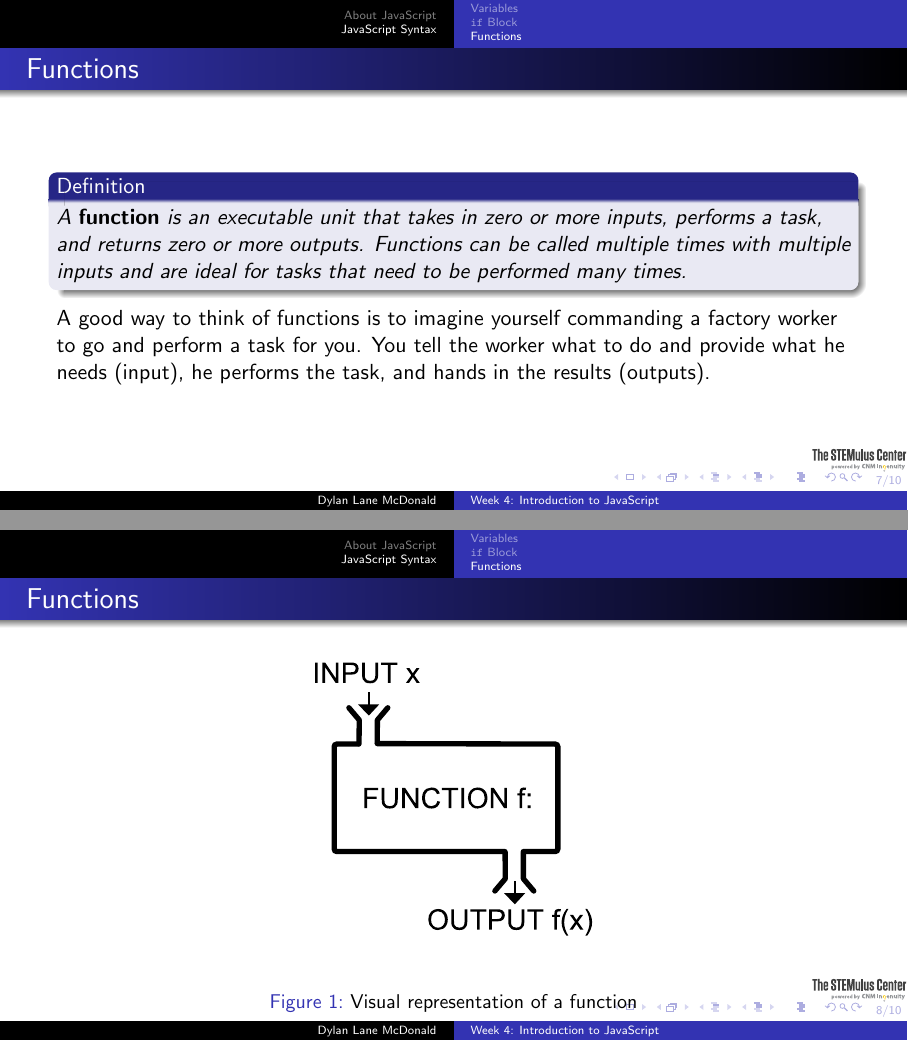
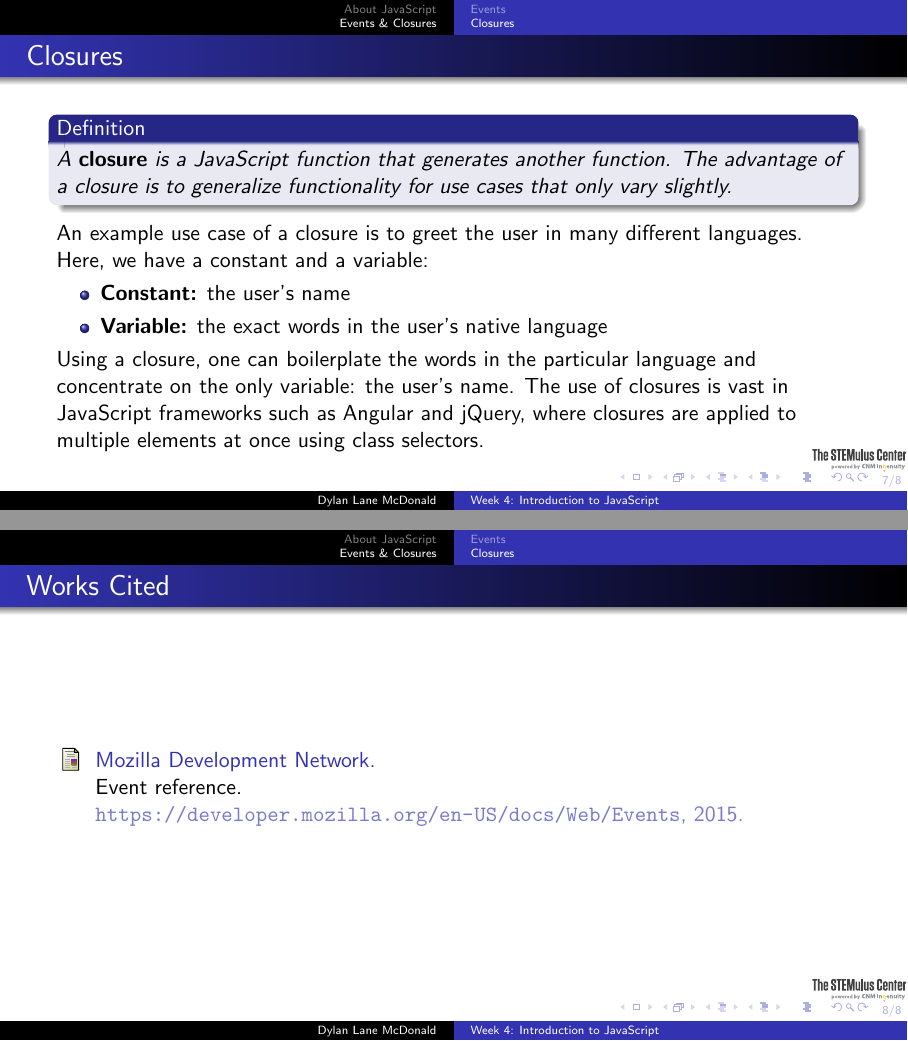
Before and after one commit to deepdivedylan/latex-slides, LaTeX slides (javascript/javascript.tex): pages 12 and 13 of 16 before the commit and pages 13 and 14 of 14 after it, joined at a grey line. Compiled offline with pdfLaTeX.

Commit message:
Revamped JavaScript slides

```diff
--- a/javascript/javascript.tex
+++ b/javascript/javascript.tex
@@ -82,7 +82,6 @@ JavaScript is an \textbf{interpreted} language run by a JavaScript engine, norma
 JavaScript is enabled on most end user's web browsers and is used in creating responsive, dynamic, and fun sites.
 \end{frame}
 
-\section{JavaScript Syntax}
-\subsection{Variables}
+\section{Events \& Closures}
+\subsection{Events}
 \begin{frame}
-\frametitle{Variables}
@@ -100,4 +88 @@ question = "What is the answer?"; // variable assigned later}
-\subsection{\texttt{if} Block}
-\begin{frame}
-\frametitle{\texttt{if} Block}
-An \texttt{if} block is a decision point where JavaScript decides whether to perform one action or another. For instance:
+\frametitle{Javascript Events}
@@ -104,3 +93,4 @@ An \texttt{if} block is a decision point where JavaScript decides whether to per
+\end{itemize}
 
 \pause
 \mbox{}\\
@@ -113,5 +99,7 @@ An \texttt{if} block is a decision point where JavaScript decides whether to per
+\pause
+\mbox{}\\
+Events map everything from user interaction such as key presses, mouse movements, and scrolls to network events such as loads and going offline.
 \end{frame}
 
-\subsection{Functions}
 \begin{frame}
-\frametitle{Functions}
+\frametitle{Example Events}
@@ -118,20 +130,13 @@ An \texttt{if} block is a decision point where JavaScript decides whether to per
+\subsection{Closures}
+\begin{frame}
+\frametitle{Closures}
 \begin{defn}
-A \textbf{function} is an executable unit that takes in zero or more inputs, performs a task, and returns zero or more outputs. Functions can be called multiple times with multiple inputs and are ideal for tasks that need to be performed many times.
+A \textbf{closure} is a JavaScript function that generates another function. The advantage of a closure is to generalize functionality for use cases that only vary slightly.
 \end{defn}
 
 \pause
-A good way to think of functions is to imagine yourself commanding a factory worker to go and perform a task for you. You tell the worker what to do and provide what he needs (input), he performs the task, and hands in the results (outputs).
-\end{frame}
-
-\begin{frame}
-\frametitle{Functions}
-\begin{figure}
-\resizebox{60mm}{!}{\includegraphics{../artifacts/function.pdf}}
-\caption{Visual representation of a function}
-\end{figure}
-\end{frame}
-
-\begin{frame}
-\frametitle{Functions}
-The syntax for functions are:\\
-\mbox{}\\
+An example use case of a closure is to greet the user in many different languages. Here, we have a constant and a variable:
+\begin{itemize}
+	\item \textbf{Constant:} the user's name
+	\item \textbf{Variable:} the exact words in the user's native language
+\end{itemize}
@@ -144,9 +143,7 @@ The syntax for functions are:\\
 
 \pause
-\mbox{}\\
-All functions start with the keyword \textbf{function}. Only functions that return an output end with a \textbf{return} statement.
+Using a closure, one can boilerplate the words in the particular language and concentrate on the only variable: the user's name. The use of closures is vast in JavaScript frameworks such as Angular and jQuery, where closures are applied to multiple elements at once using class selectors.
 \end{frame}
-
 
 \begin{frame}
 \frametitle{Works Cited}
```
Also changed, not shown: javascript/javascript.bib (+5 -4 lines), javascript/javascript.tex (53 more changed lines).
